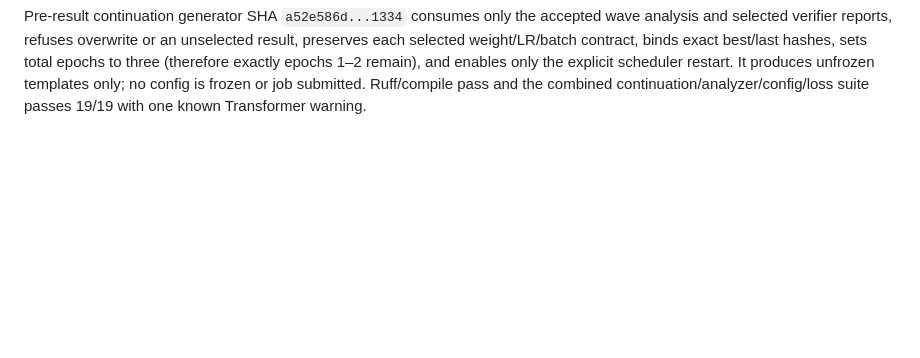
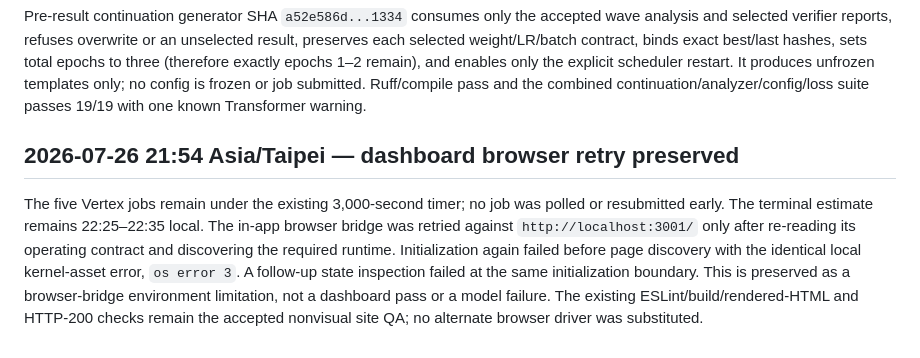
Before and after one commit to JulianAttemptsCoding/Fast-MC-CBSC, a Markdown page: logs.md, the part around the change. Rendered like a GitHub page; blank space fills up the shorter version.

Commit message:
docs(qa): log dashboard bridge failure

```diff
--- a/logs.md
+++ b/logs.md
@@ -3290,3 +3290,16 @@ exact best/last hashes, sets total epochs to three (therefore exactly epochs
 unfrozen templates only; no config is frozen or job submitted. Ruff/compile
 pass and the combined continuation/analyzer/config/loss suite passes 19/19
 with one known Transformer warning.
+
+## 2026-07-26 21:54 Asia/Taipei — dashboard browser retry preserved
+
+The five Vertex jobs remain under the existing 3,000-second timer; no job was
+polled or resubmitted early. The terminal estimate remains 22:25–22:35 local.
+The in-app browser bridge was retried against `http://localhost:3001/` only
+after re-reading its operating contract and discovering the required runtime.
+Initialization again failed before page discovery with the identical local
+kernel-asset error, `os error 3`. A follow-up state inspection failed at the
+same initialization boundary. This is preserved as a browser-bridge
+environment limitation, not a dashboard pass or a model failure. The existing
+ESLint/build/rendered-HTML and HTTP-200 checks remain the accepted nonvisual
+site QA; no alternate browser driver was substituted.
```
Also changed, not shown: audit/vertex_readiness_analysis_20260724.md (+6 -0 lines).
